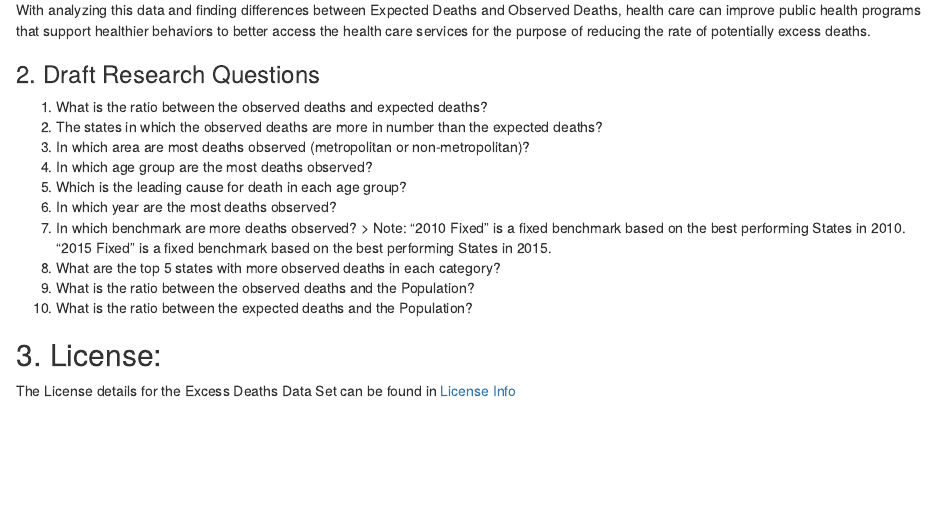
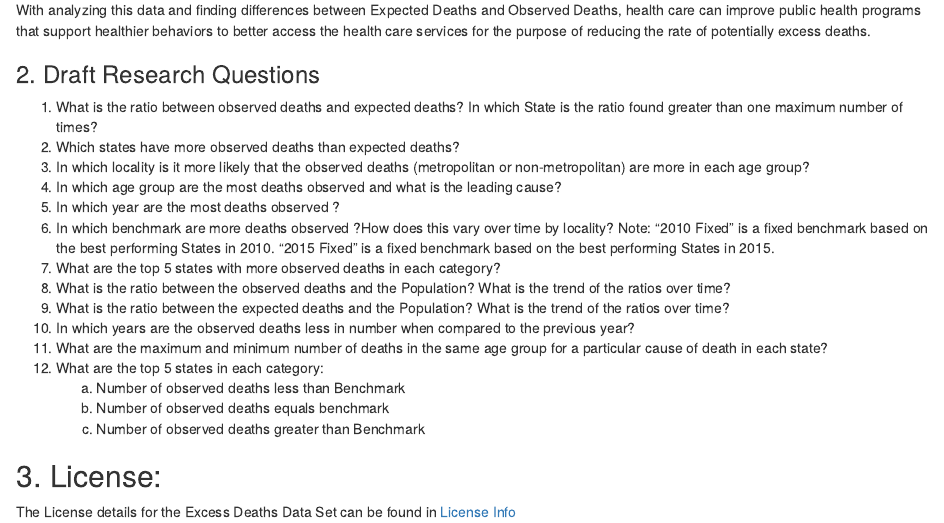
Before and after one commit to PraseedaSasankaPisipati/DataMiners, an R Markdown document (Deliverables/DataMiner.Rmd): the page in a window 1100 px wide, from 570 px down. Rendered offline with R 4.5, knitr and Pandoc, with nearby package versions; some code elsewhere in the file could not run offline.

Commit message:
Update DataMiner.Rmd

```diff
--- a/Deliverables/DataMiner.Rmd
+++ b/Deliverables/DataMiner.Rmd
@@ -23,18 +23,23 @@ This data represented the percentage of expected death, observed deaths and pote
 With analyzing this data and finding differences between Expected Deaths and Observed Deaths, health care can improve public health programs that support healthier behaviors to better access the health care services for the purpose of reducing the rate of potentially excess deaths.
 
 ### 2. Draft Research Questions
-1. What is the ratio between the observed deaths and expected deaths?
-2. The states in which the observed deaths are more in number than the expected deaths?
-3. In which area are most deaths observed (metropolitan or non-metropolitan)?
-4. In which age group are the most deaths observed?
-5. Which is the leading cause for death in each age group?
-6. In which year are the most deaths observed?
-7. In which benchmark are more deaths observed?
-> Note: “2010 Fixed” is a fixed benchmark based on the best performing States in 2010.
-“2015 Fixed” is a fixed benchmark based on the best performing States in 2015.
-8. What are the top 5 states with more observed deaths in each category?
-9. What is the ratio between the observed deaths and the Population?
-10. What is the ratio between the expected deaths and the Population?
+1. What is the ratio between observed deaths and expected deaths? In which State is the ratio found greater than one maximum number of times?
+2. Which states have more observed deaths than expected deaths?
+3. In which locality is it more likely that the observed deaths (metropolitan or non-metropolitan) are more in each age group?
+4. In which age group are the most deaths observed and what is the leading cause?
+5. In which year are the most deaths observed ?
+6. In which benchmark are more deaths observed ?How does this vary over time by locality?
+Note: “2010 Fixed” is a fixed benchmark based on the best performing States in 2010.
+      “2015 Fixed” is a fixed benchmark based on the best performing States in 2015.
+7. What are the top 5 states with more observed deaths in each category?
+8. What is the ratio between the observed deaths and the Population? What is the trend of the ratios over time?
+9. What is the ratio between the expected deaths and the Population? What is the trend of the ratios over time?
+10. In which years are the observed deaths less in number when compared to the previous year?
+11. What are the maximum and minimum number of deaths in the same age group for a particular cause of death in each state?
+12. What are the top 5 states in each category:
+    a. Number of observed deaths less than Benchmark
+    b. Number of observed deaths equals benchmark
+    c. Number of observed deaths greater than Benchmark
 
 ## 3. License:
 The License details for the Excess Deaths Data Set can be found in [License Info](https://www.cms.gov/about-cms/agency-information/aboutwebsite/privacy-policy.html)
```
Also changed, not shown: Deliverables/DataMiner.Rmd (3 more changed lines).
